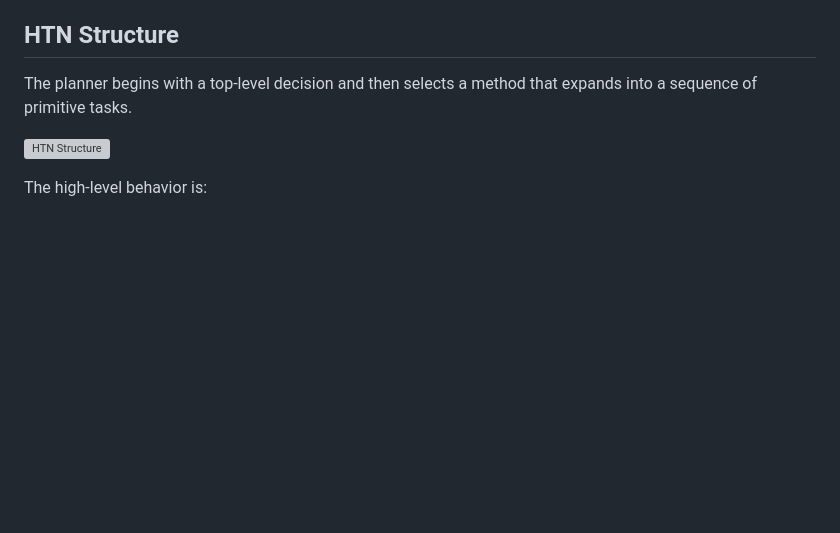
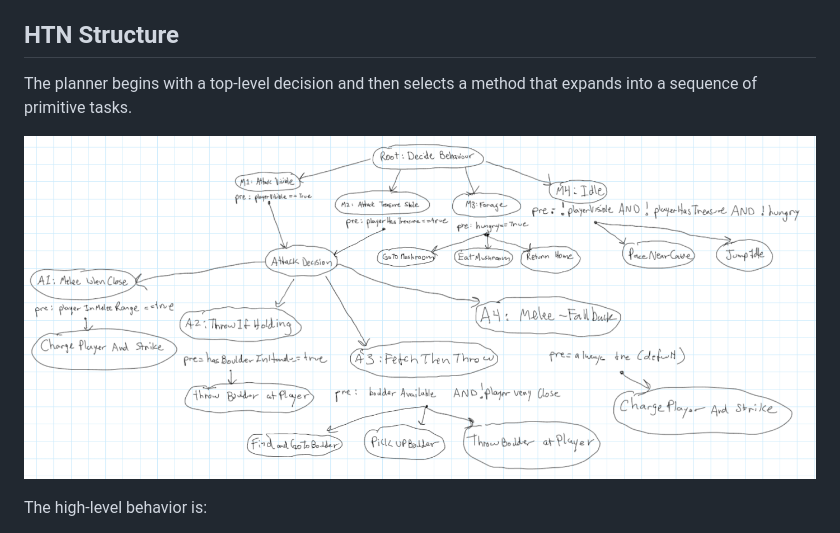
Before and after one commit to rarfar/COMP521-Ogres, a Markdown page: README.md, the part around the change. GitHub-like rendering; blank space fills up the shorter version; grey boxes are pictures that could not be loaded.

Commit message:
Fix image filename case in README.md

```diff
--- a/README.md
+++ b/README.md
@@ -119,7 +119,7 @@ These values are updated every frame through perception checks like distance tes
 
 The planner begins with a top-level decision and then selects a method that expands into a sequence of primitive tasks.
 
-![HTN Structure](images/Capture.png)
+![HTN Structure](images/Capture.PNG)
 
 The high-level behavior is:
 
```
